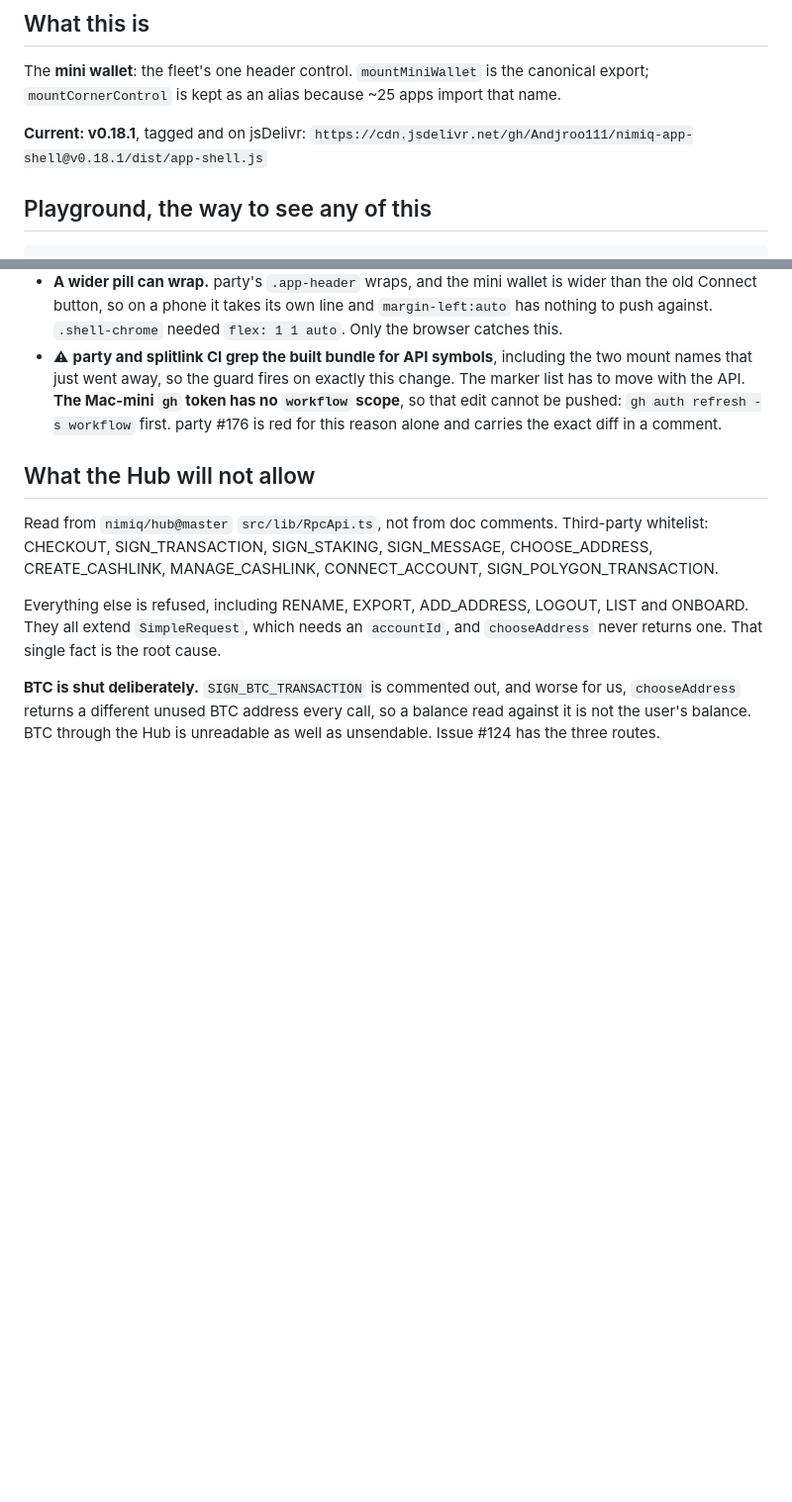
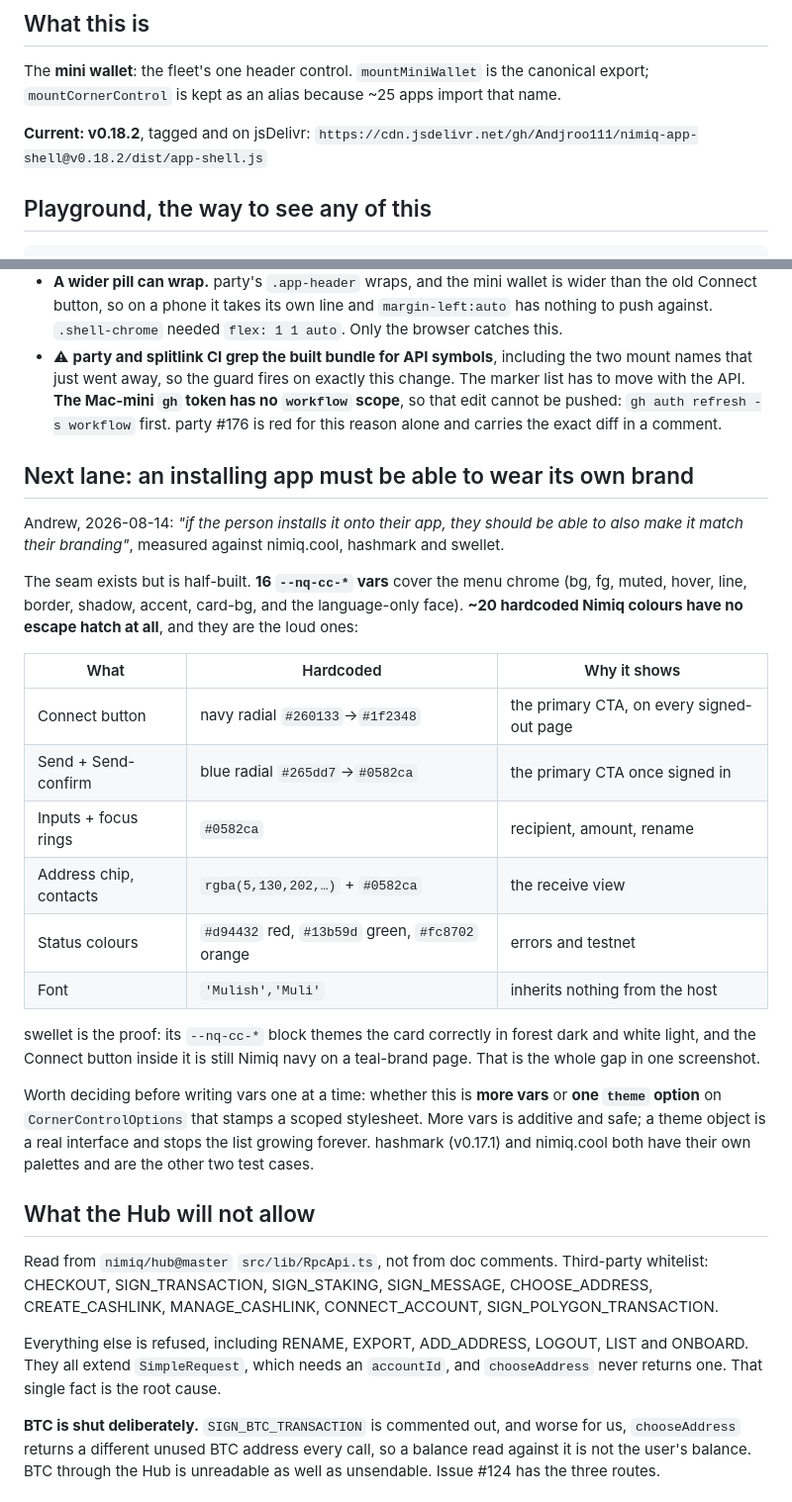
Before and after one commit to Andjroo111/nimiq-app-shell, a Markdown page: docs/NEXT-SESSION.md, 2 parts joined by grey strips. Shown at 99% size. Drawn GitHub-style; blank space fills up the shorter version.

Commit message:
docs: v0.18.2, and the theming lane Andrew named for next session
An installing app should be able to wear its own brand. The seam is half-built:
16 --nq-cc-* vars cover the menu chrome, and ~20 hardcoded Nimiq colours have no
escape hatch, including both primary CTAs, every input and focus ring, the status
colours and the font.

swellet is the proof. Its --nq-cc-* block themes the card correctly in forest
dark and white light, and the Connect button inside it is still Nimiq navy on a
teal-brand page.

Records the open design question rather than pre-deciding it: more vars is
additive and safe, a `theme` option on CornerControlOptions is a real interface
and stops the list growing forever. hashmark and nimiq.cool are the other two
test cases.

Co-Authored-By: Claude Opus 5 <noreply@anthropic.com>
Claude-Session: https://claude.ai/code/session_014L4fev1E6Z95wkj6xnZam9

```diff
--- a/docs/NEXT-SESSION.md
+++ b/docs/NEXT-SESSION.md
@@ -6,8 +6,8 @@ The **mini wallet**: the fleet's one header control. `mountMiniWallet` is the
 canonical export; `mountCornerControl` is kept as an alias because ~25 apps
 import that name.
 
-**Current: v0.18.1**, tagged and on jsDelivr:
-`https://cdn.jsdelivr.net/gh/Andjroo111/nimiq-app-shell@v0.18.1/dist/app-shell.js`
+**Current: v0.18.2**, tagged and on jsDelivr:
+`https://cdn.jsdelivr.net/gh/Andjroo111/nimiq-app-shell@v0.18.2/dist/app-shell.js`
 
 ## Playground, the way to see any of this
 
@@ -155,6 +155,36 @@ be nimiq.party renamed, and a push would have fought party's own branch.
   workflow` first. party #176 is red for this reason alone and carries the exact
   diff in a comment.
 
+## Next lane: an installing app must be able to wear its own brand
+
+Andrew, 2026-08-14: *"if the person installs it onto their app, they should be
+able to also make it match their branding"*, measured against nimiq.cool,
+hashmark and swellet.
+
+The seam exists but is half-built. **16 `--nq-cc-*` vars** cover the menu chrome
+(bg, fg, muted, hover, line, border, shadow, accent, card-bg, and the
+language-only face). **~20 hardcoded Nimiq colours have no escape hatch at all**,
+and they are the loud ones:
+
+| What | Hardcoded | Why it shows |
+| --- | --- | --- |
+| Connect button | navy radial `#260133`→`#1f2348` | the primary CTA, on every signed-out page |
+| Send + Send-confirm | blue radial `#265dd7`→`#0582ca` | the primary CTA once signed in |
+| Inputs + focus rings | `#0582ca` | recipient, amount, rename |
+| Address chip, contacts | `rgba(5,130,202,…)` + `#0582ca` | the receive view |
+| Status colours | `#d94432` red, `#13b59d` green, `#fc8702` orange | errors and testnet |
+| Font | `'Mulish','Muli'` | inherits nothing from the host |
+
+swellet is the proof: its `--nq-cc-*` block themes the card correctly in forest
+dark and white light, and the Connect button inside it is still Nimiq navy on a
+teal-brand page. That is the whole gap in one screenshot.
+
+Worth deciding before writing vars one at a time: whether this is **more vars**
+or **one `theme` option** on `CornerControlOptions` that stamps a scoped
+stylesheet. More vars is additive and safe; a theme object is a real interface
+and stops the list growing forever. hashmark (v0.17.1) and nimiq.cool both have
+their own palettes and are the other two test cases.
+
 ## What the Hub will not allow
 
 Read from `nimiq/hub@master` `src/lib/RpcApi.ts`, not from doc comments.
```
